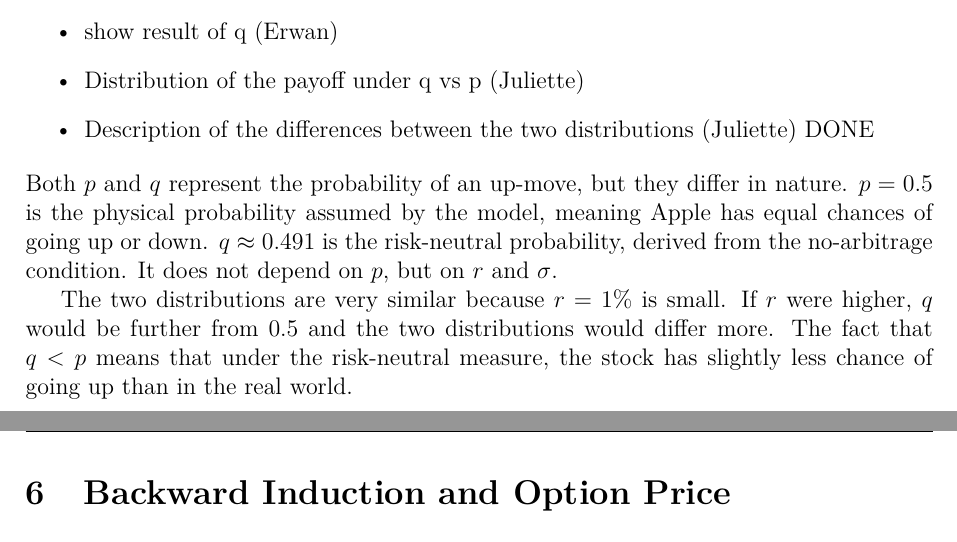
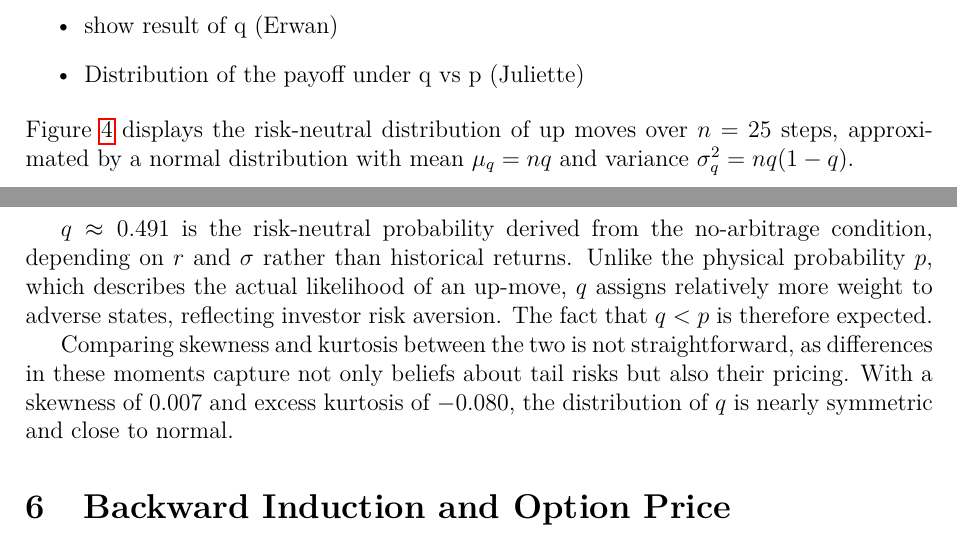
Before and after one commit to Mclement197/HSG_SMF, a LaTeX document (hand_in/handin.tex): two parts of pages 6 and 7 of 8, joined at a grey line, cut so that both start at the same text. Compiled offline with pdfLaTeX.

Commit message:
save local changes before merge

```diff
--- a/hand_in/handin.tex
+++ b/hand_in/handin.tex
@@ -16,6 +16,7 @@
 \usepackage{enumitem}
 \usepackage{float}
 \usepackage{caption}
+\captionsetup{font=small}
 \usepackage{subcaption}
 \usepackage{listings}
 \usepackage{lmodern}
@@ -257,11 +258,7 @@ period.
   \item Interpretation of q matrix (Erwan)
   \item show result of q (Erwan)
   \item Distribution of the payoff under q vs p (Juliette)
-  \item Description of the differences between the two distributions (Juliette) DONE
 \end{itemize}
-Both $p$ and $q$ represent the probability of an up-move, but they
-differ in nature. $p = 0.5$ is the physical probability assumed by
-the model, meaning Apple has equal chances of going up or down.
-$q \approx 0.491$ is the risk-neutral probability, derived from the
-no-arbitrage condition. It does not depend on $p$, but on $r$
-and $\sigma$.
+Figure~\ref{fig:distribution_q} displays the risk-neutral distribution
+of up moves over $n = 25$ steps, approximated by a normal distribution
+with mean $\mu_q = nq$ and variance $\sigma_q^2 = nq(1-q)$.
@@ -268,10 +269,16 @@ and $\sigma$.
+    \label{fig:distribution_q}
+\end{figure}
+$q \approx 0.491$ is the risk-neutral probability derived from the
+no-arbitrage condition, depending on $r$ and $\sigma$ rather than
+historical returns. Unlike the physical probability $p$, which describes
+the actual likelihood of an up-move, $q$ assigns relatively more weight
+to adverse states, reflecting investor risk aversion. The fact that
+$q < p$ is therefore expected.
 
-The two distributions are very similar because $r = 1\%$ is small.
-If $r$ were higher, $q$ would be further from $0.5$ and the two
-distributions would differ more. The fact that $q < p$ means that
-under the risk-neutral measure, the stock has slightly less chance
-of going up than in the real world.
-
+Comparing skewness and kurtosis between the two is not straightforward,
+as differences in these moments capture not only beliefs about tail risks
+but also their pricing. With a skewness of $0.007$ and excess kurtosis
+of $-0.080$, the distribution of $q$ is nearly symmetric and close to normal.
 
 
 
```
Also changed, not shown: hand_in/handin.pdf, hand_in/handin.tex (4 more changed lines).
